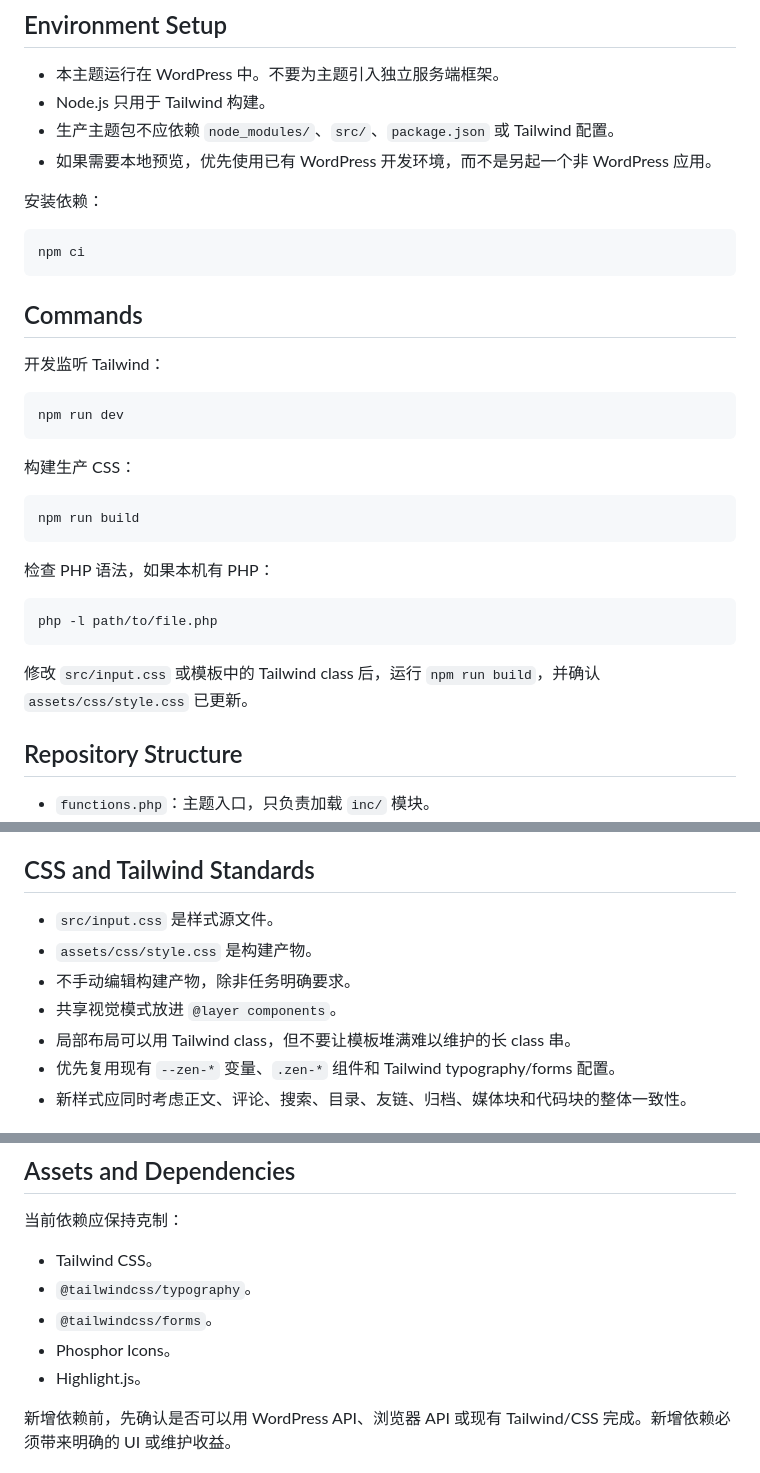
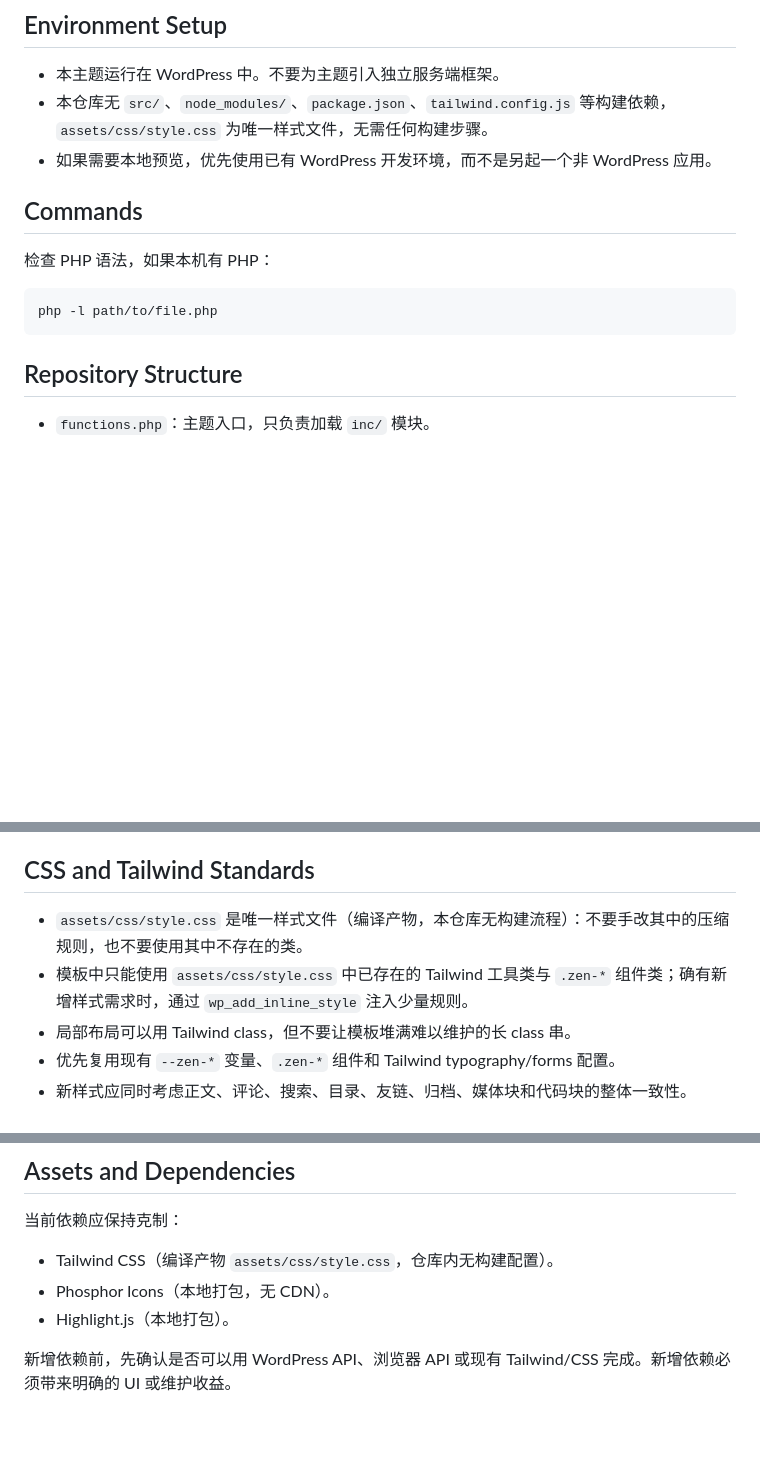
Before and after one commit to yahuisme/wordpress-zen, a Markdown page: AGENTS.md, 3 parts joined by grey strips. Drawn GitHub-style; blank space fills up the shorter version.

Commit message:
docs: remove stale build instructions

````diff
--- a/AGENTS.md
+++ b/AGENTS.md
@@ -14,37 +14,16 @@
 ## Environment Setup
 
 - 本主题运行在 WordPress 中。不要为主题引入独立服务端框架。
-- Node.js 只用于 Tailwind 构建。
-- 生产主题包不应依赖 `node_modules/`、`src/`、`package.json` 或 Tailwind 配置。
+- 本仓库无 `src/`、`node_modules/`、`package.json`、`tailwind.config.js` 等构建依赖，`assets/css/style.css` 为唯一样式文件，无需任何构建步骤。
 - 如果需要本地预览，优先使用已有 WordPress 开发环境，而不是另起一个非 WordPress 应用。
 
-安装依赖：
-
-```bash
-npm ci
-```
-
 ## Commands
-
-开发监听 Tailwind：
-
-```bash
-npm run dev
-```
-
-构建生产 CSS：
-
-```bash
-npm run build
-```
 
 检查 PHP 语法，如果本机有 PHP：
 
 ```bash
 php -l path/to/file.php
 ```
-
-修改 `src/input.css` 或模板中的 Tailwind class 后，运行 `npm run build`，并确认 `assets/css/style.css` 已更新。
 
 ## Repository Structure
 
@@ -167,10 +145,8 @@ UI 是本主题最重要的维护面。所有视觉改动必须符合以下方
 
 ## CSS and Tailwind Standards
 
-- `src/input.css` 是样式源文件。
-- `assets/css/style.css` 是构建产物。
-- 不手动编辑构建产物，除非任务明确要求。
-- 共享视觉模式放进 `@layer components`。
+- `assets/css/style.css` 是唯一样式文件（编译产物，本仓库无构建流程）：不要手改其中的压缩规则，也不要使用其中不存在的类。
+- 模板中只能使用 `assets/css/style.css` 中已存在的 Tailwind 工具类与 `.zen-*` 组件类；确有新增样式需求时，通过 `wp_add_inline_style` 注入少量规则。
 - 局部布局可以用 Tailwind class，但不要让模板堆满难以维护的长 class 串。
 - 优先复用现有 `--zen-*` 变量、`.zen-*` 组件和 Tailwind typography/forms 配置。
 - 新样式应同时考虑正文、评论、搜索、目录、友链、归档、媒体块和代码块的整体一致性。
@@ -213,11 +189,9 @@ UI 是本主题最重要的维护面。所有视觉改动必须符合以下方
 
 当前依赖应保持克制：
 
-- Tailwind CSS。
-- `@tailwindcss/typography`。
-- `@tailwindcss/forms`。
-- Phosphor Icons。
-- Highlight.js。
+- Tailwind CSS（编译产物 `assets/css/style.css`，仓库内无构建配置）。
+- Phosphor Icons（本地打包，无 CDN）。
+- Highlight.js（本地打包）。
 
 新增依赖前，先确认是否可以用 WordPress API、浏览器 API 或现有 Tailwind/CSS 完成。新增依赖必须带来明确的 UI 或维护收益。
 
````
Also changed, not shown: other parts of AGENTS.md (+3 -9 lines).
